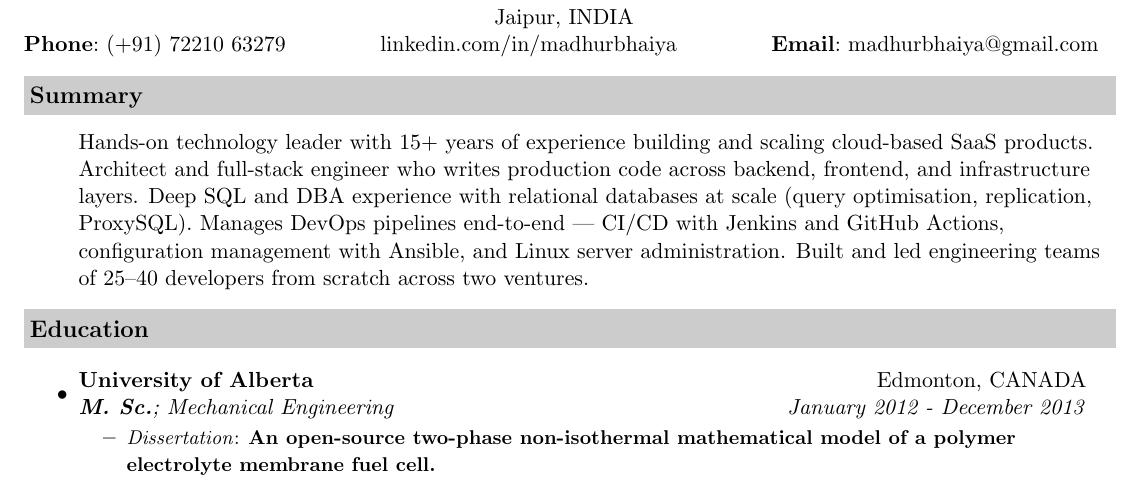
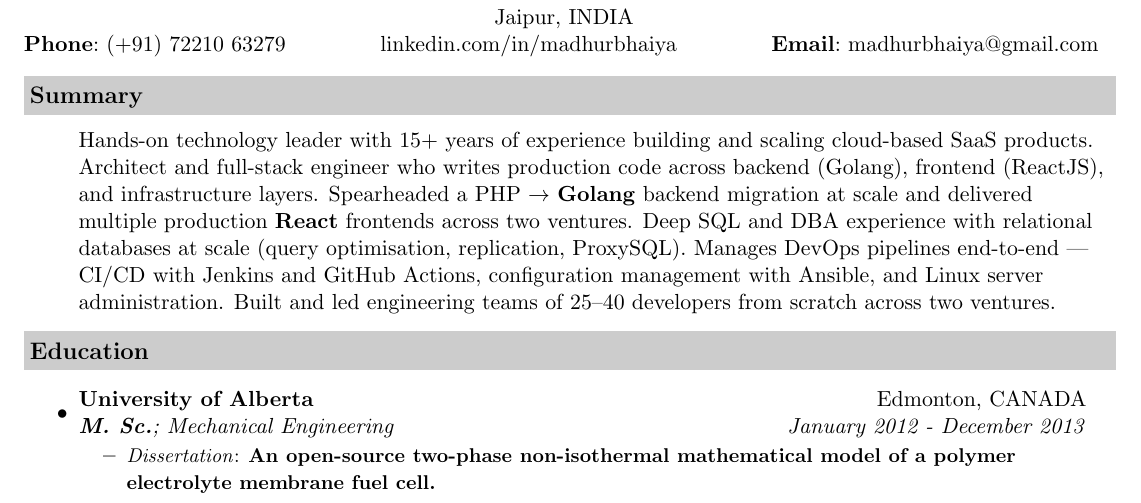
Before and after one commit to Mechstud/Resume, a LaTeX CV (Madhur_Resume.tex): part of page 1 of 3, cut so that both start at the same text. Compiled offline with pdfLaTeX.

Commit message:
Update summary

```diff
--- a/Madhur_Resume.tex
+++ b/Madhur_Resume.tex
@@ -52,7 +52,7 @@
 
 \resheading{Summary}
 \begin{itemize}
-	\item[] Hands-on technology leader with 15+ years of experience building and scaling cloud-based SaaS products. Architect and full-stack engineer who writes production code across backend, frontend, and infrastructure layers. Deep SQL and DBA experience with relational databases at scale (query optimisation, replication, ProxySQL). Manages DevOps pipelines end-to-end — CI/CD with Jenkins and GitHub Actions, configuration management with Ansible, and Linux server administration. Built and led engineering teams of 25--40 developers from scratch across two ventures.
+	\item[] Hands-on technology leader with 15+ years of experience building and scaling cloud-based SaaS products. Architect and full-stack engineer who writes production code across backend (Golang), frontend (ReactJS), and infrastructure layers. Spearheaded a PHP $\rightarrow$ \textbf{Golang} backend migration at scale and delivered multiple production \textbf{React} frontends across two ventures. Deep SQL and DBA experience with relational databases at scale (query optimisation, replication, ProxySQL). Manages DevOps pipelines end-to-end — CI/CD with Jenkins and GitHub Actions, configuration management with Ansible, and Linux server administration. Built and led engineering teams of 25--40 developers from scratch across two ventures.
 \end{itemize}
 
 \resheading{Education}
```
Also changed, not shown: Madhur_Resume.pdf.
